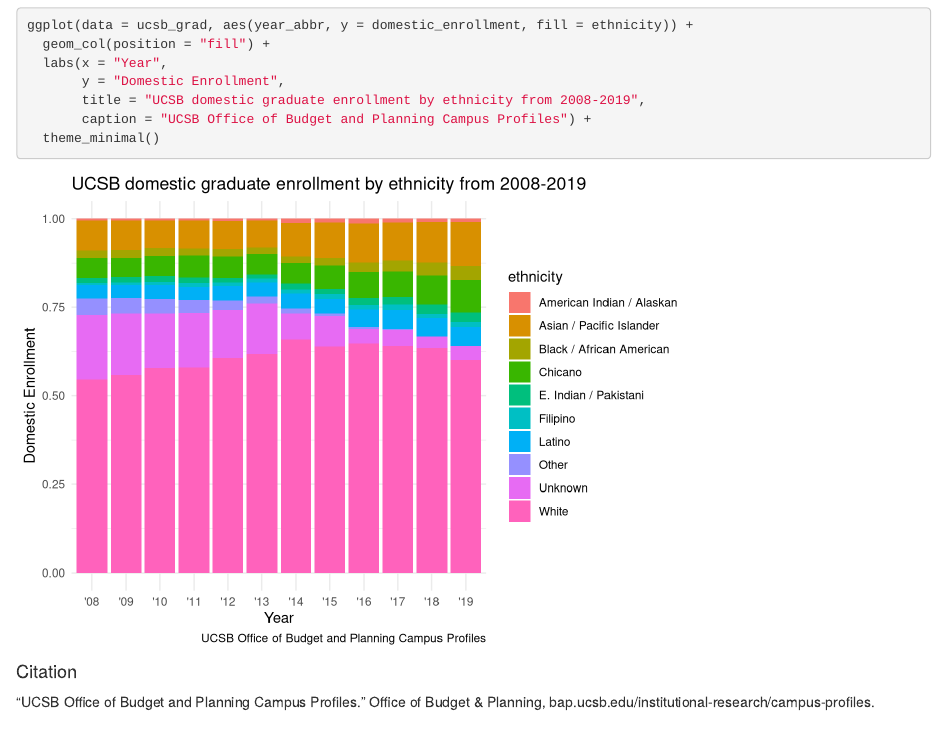
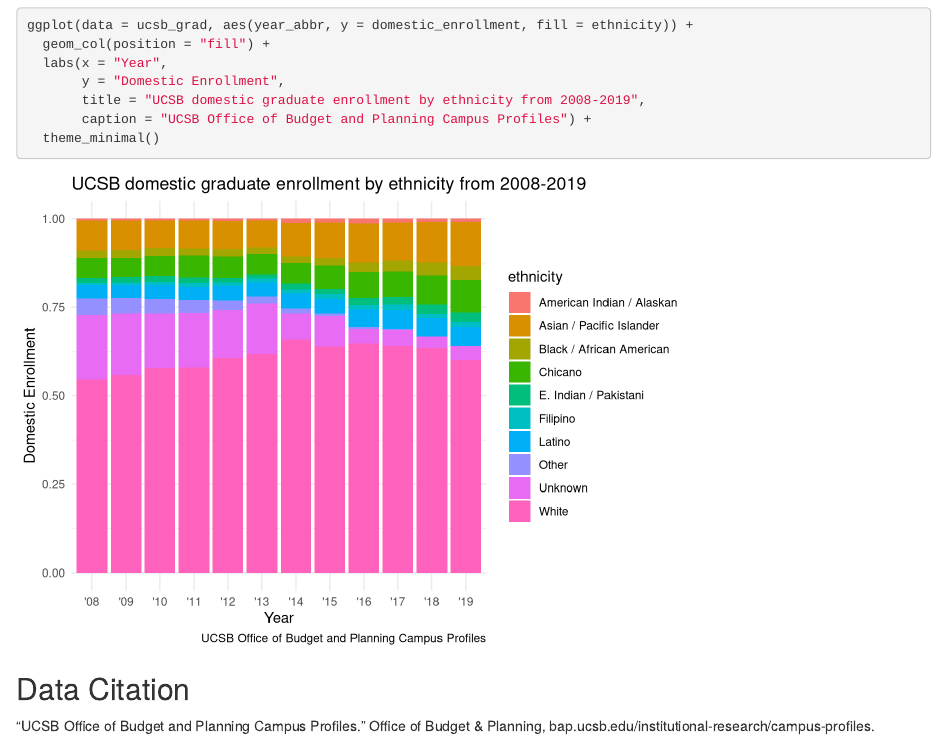
Before and after one commit to juliawilson97/group-37-ucsb-grad, an R Markdown document (src/group_47_ucsb_grad.Rmd): the page in a window 1100 px wide, from 280 px down. Rendered offline with R 4.5, knitr and Pandoc, with nearby package versions.

Commit message:
Final Commit

````diff
--- a/src/group_47_ucsb_grad.Rmd
+++ b/src/group_47_ucsb_grad.Rmd
@@ -5,11 +5,10 @@ date: "11/13/2021"
 output: html_document
 ---
 
+```{r setup, include=FALSE}
+knitr::opts_chunk$set(echo = TRUE, message = FALSE, warning = FALSE)
 
-
-
-```{r setup, include=FALSE, warning=FALSE, message=FALSE}
-knitr::opts_chunk$set(echo = TRUE)
+# Attach Pacakges
 library(tidyverse)
 library(here)
 ```
@@ -33,8 +32,6 @@ ggplot(data = ucsb_grad, aes(year_abbr, y = domestic_enrollment, fill = ethnicit
   theme_minimal()
 ```
 
-
-
-#### Citation
+## Data Citation
 
 “UCSB Office of Budget and Planning Campus Profiles.” Office of Budget & Planning, bap.ucsb.edu/institutional-research/campus-profiles.
````
